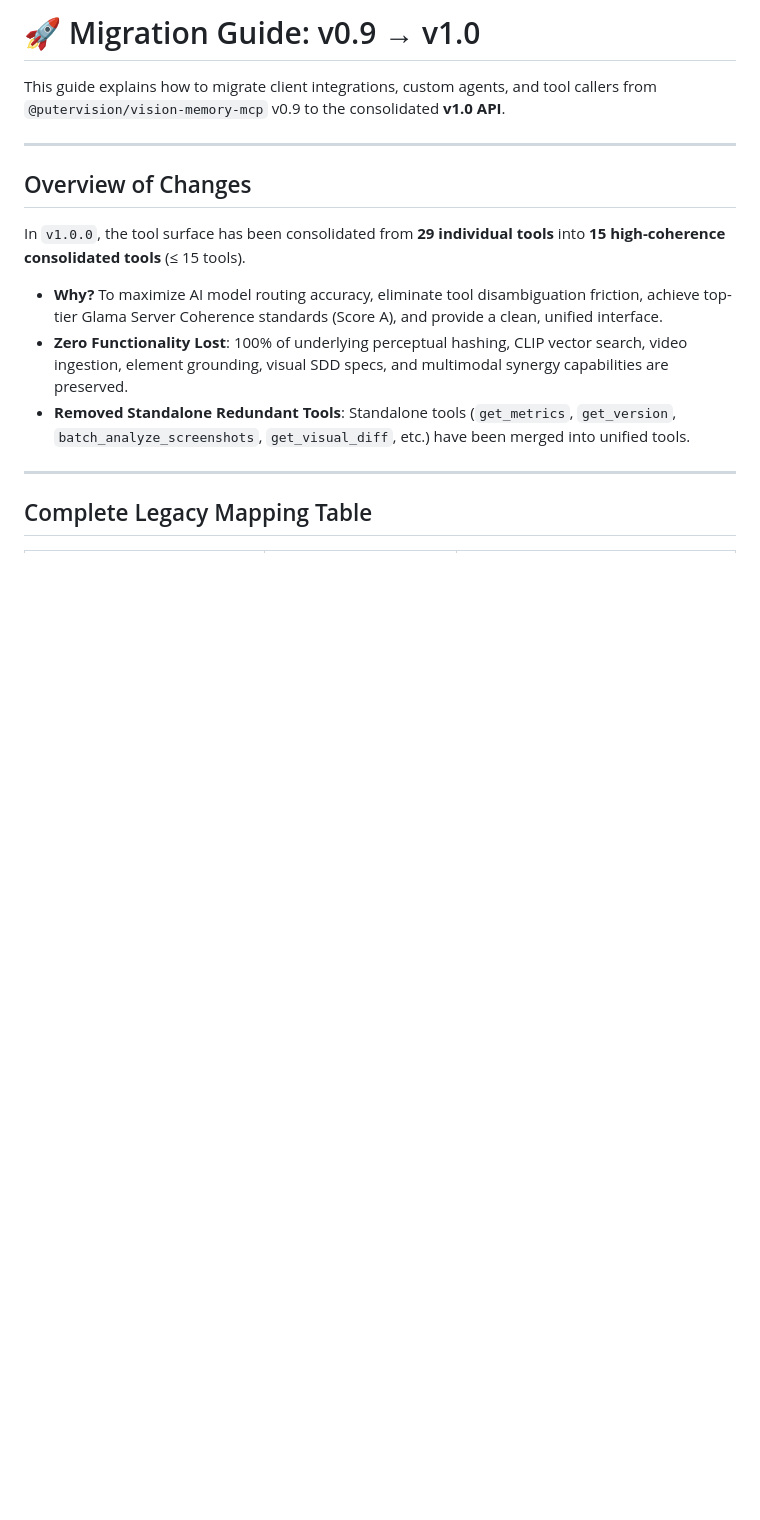
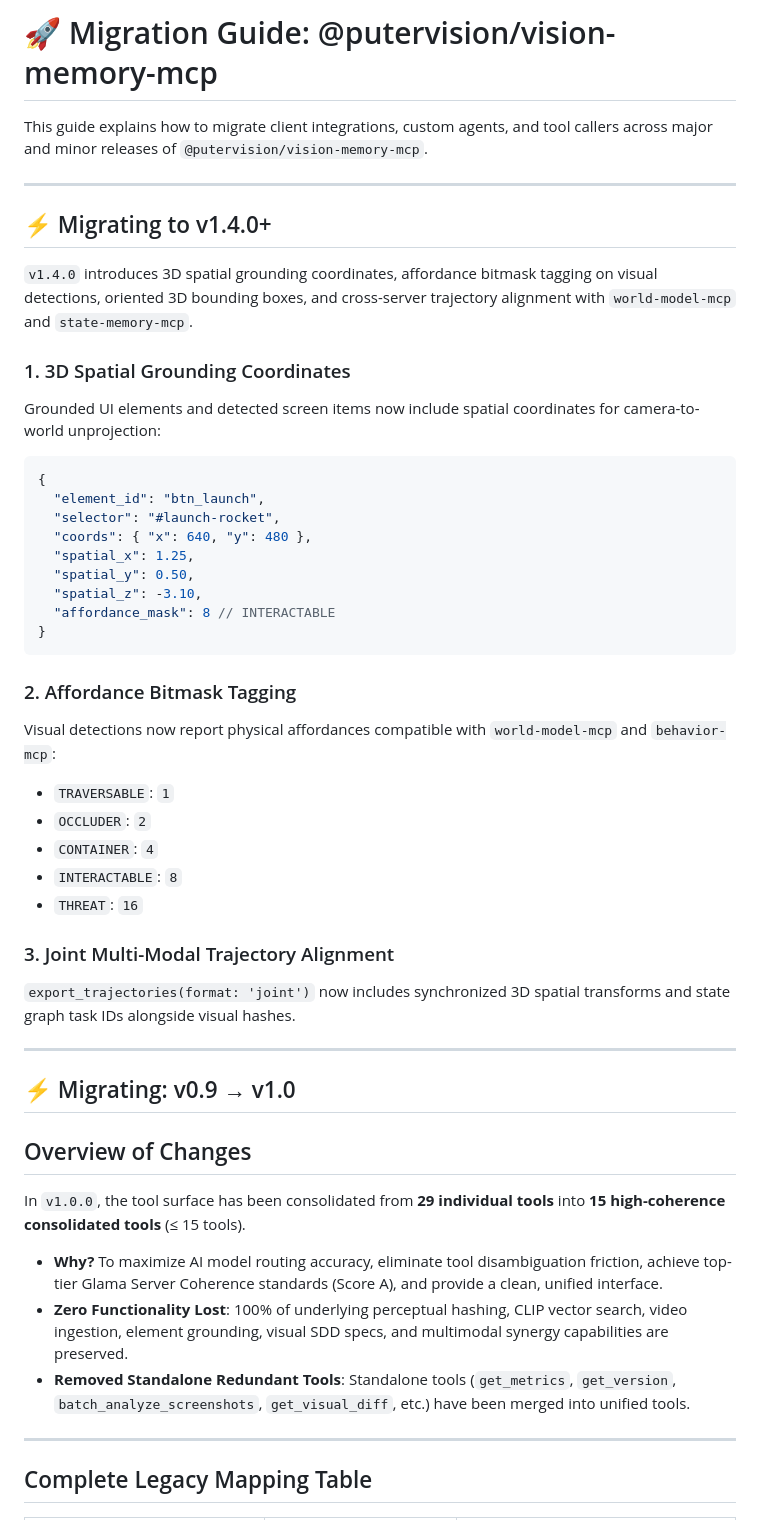
Before and after one commit to putervision/vision-memory-mcp, a Markdown page: MIGRATION.md, the part around the change. Drawn GitHub-style; blank space fills up the shorter version.

Commit message:
1.4.0: update MIGRATION.md with v1.4.0 migration guide

````diff
--- a/MIGRATION.md
+++ b/MIGRATION.md
@@ -1,8 +1,41 @@
-# 🚀 Migration Guide: v0.9 → v1.0
+# 🚀 Migration Guide: @putervision/vision-memory-mcp
 
-This guide explains how to migrate client integrations, custom agents, and tool callers from `@putervision/vision-memory-mcp` v0.9 to the consolidated **v1.0 API**.
+This guide explains how to migrate client integrations, custom agents, and tool callers across major and minor releases of `@putervision/vision-memory-mcp`.
 
 ---
+
+## ⚡️ Migrating to v1.4.0+
+
+`v1.4.0` introduces 3D spatial grounding coordinates, affordance bitmask tagging on visual detections, oriented 3D bounding boxes, and cross-server trajectory alignment with `world-model-mcp` and `state-memory-mcp`.
+
+### 1. 3D Spatial Grounding Coordinates
+Grounded UI elements and detected screen items now include spatial coordinates for camera-to-world unprojection:
+```json
+{
+  "element_id": "btn_launch",
+  "selector": "#launch-rocket",
+  "coords": { "x": 640, "y": 480 },
+  "spatial_x": 1.25,
+  "spatial_y": 0.50,
+  "spatial_z": -3.10,
+  "affordance_mask": 8 // INTERACTABLE
+}
+```
+
+### 2. Affordance Bitmask Tagging
+Visual detections now report physical affordances compatible with `world-model-mcp` and `behavior-mcp`:
+- `TRAVERSABLE`: `1`
+- `OCCLUDER`: `2`
+- `CONTAINER`: `4`
+- `INTERACTABLE`: `8`
+- `THREAT`: `16`
+
+### 3. Joint Multi-Modal Trajectory Alignment
+`export_trajectories(format: 'joint')` now includes synchronized 3D spatial transforms and state graph task IDs alongside visual hashes.
+
+---
+
+## ⚡️ Migrating: v0.9 → v1.0
 
 ## Overview of Changes
 
````
